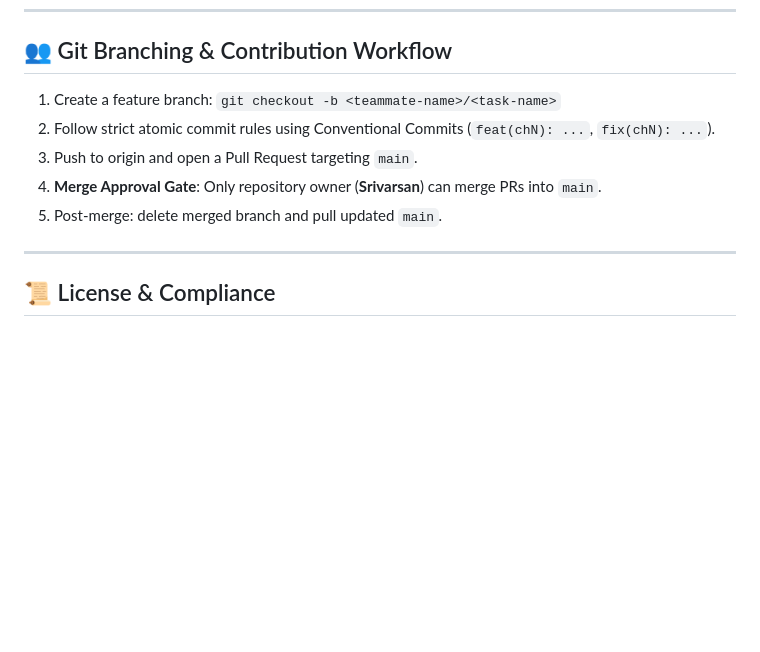
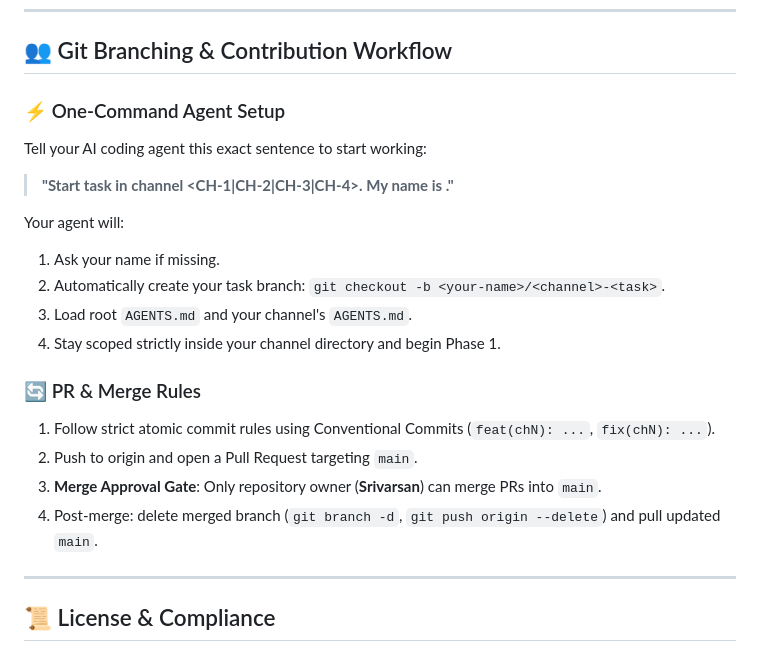
Before and after one commit to SrivarsanK/SIH-inthack-2026, a Markdown page: README.md, the part around the change. Rendered like a GitHub page; blank space fills up the shorter version.

Commit message:
docs: add single-command agent bootstrap prompt and workflow directive

```diff
--- a/README.md
+++ b/README.md
@@ -191,11 +191,22 @@ SIH-inthack-2026/
 
 ## 👥 Git Branching & Contribution Workflow
 
-1. Create a feature branch: `git checkout -b <teammate-name>/<task-name>`
-2. Follow strict atomic commit rules using Conventional Commits (`feat(chN): ...`, `fix(chN): ...`).
-3. Push to origin and open a Pull Request targeting `main`.
-4. **Merge Approval Gate**: Only repository owner (**Srivarsan**) can merge PRs into `main`.
-5. Post-merge: delete merged branch and pull updated `main`.
+### ⚡ One-Command Agent Setup
+Tell your AI coding agent this exact sentence to start working:
+
+> **"Start task in channel <CH-1|CH-2|CH-3|CH-4>. My name is <YourName>."**
+
+Your agent will:
+1. Ask your name if missing.
+2. Automatically create your task branch: `git checkout -b <your-name>/<channel>-<task>`.
+3. Load root `AGENTS.md` and your channel's `AGENTS.md`.
+4. Stay scoped strictly inside your channel directory and begin Phase 1.
+
+### 🔄 PR & Merge Rules
+1. Follow strict atomic commit rules using Conventional Commits (`feat(chN): ...`, `fix(chN): ...`).
+2. Push to origin and open a Pull Request targeting `main`.
+3. **Merge Approval Gate**: Only repository owner (**Srivarsan**) can merge PRs into `main`.
+4. Post-merge: delete merged branch (`git branch -d`, `git push origin --delete`) and pull updated `main`.
 
 ---
 
```
Also changed, not shown: AGENTS.md (+16 -0 lines).
